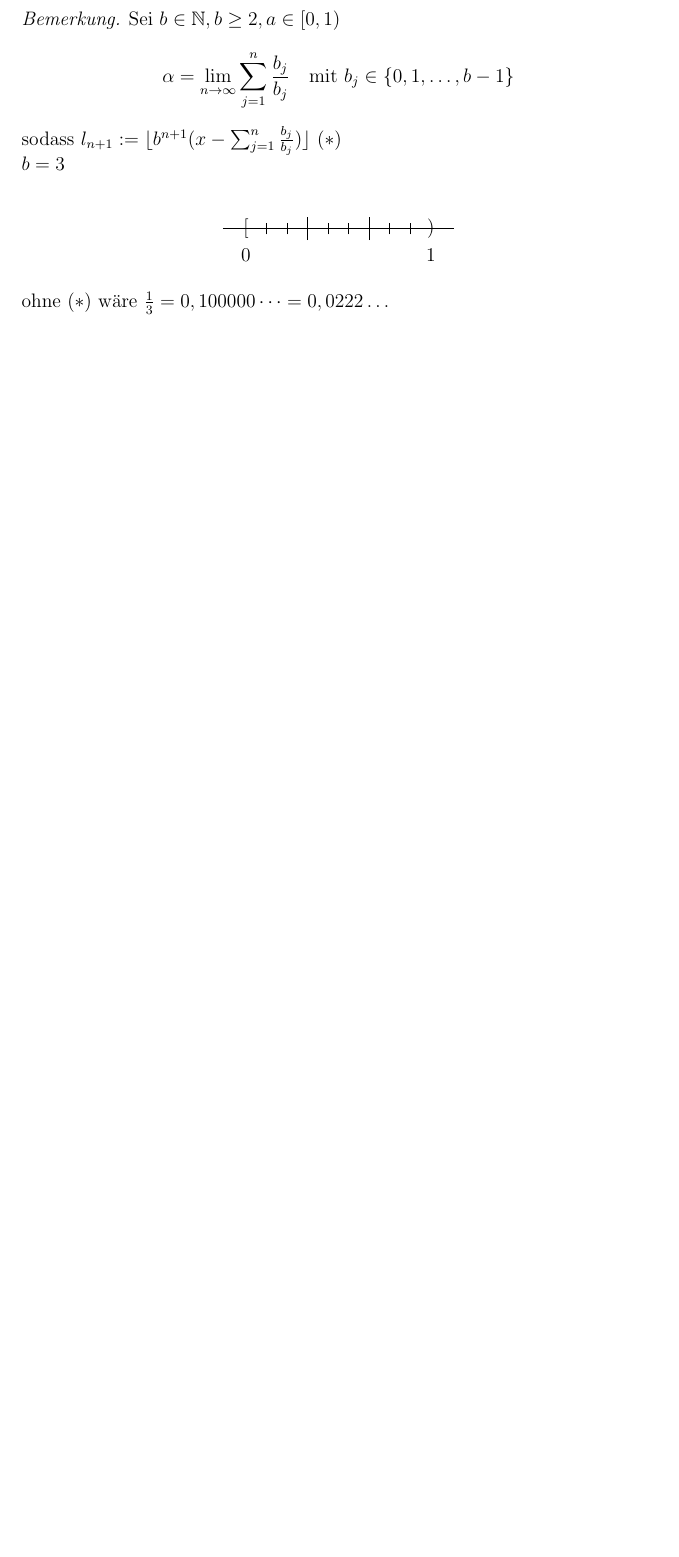
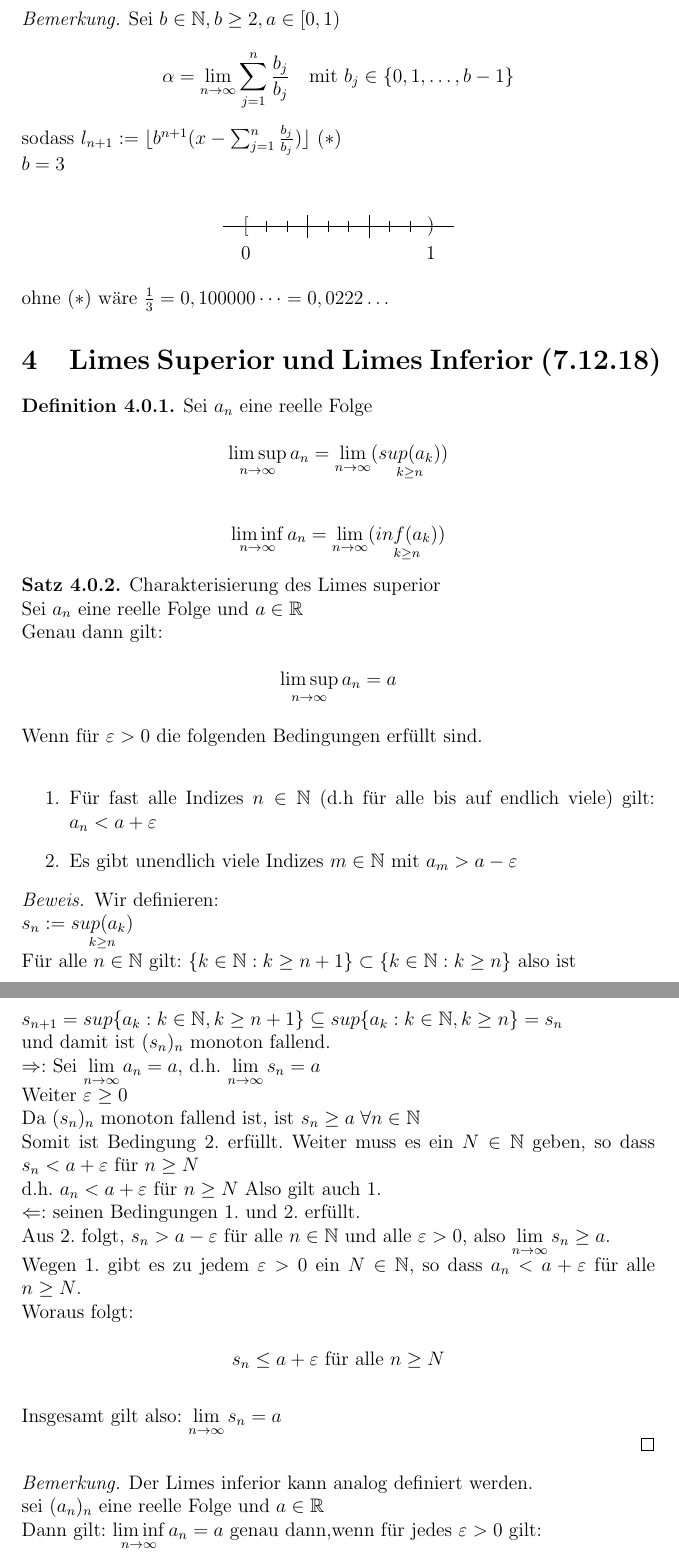
Before and after one commit to pavelzw/Analysis-I-Skript, a LaTeX document (ana1ü.tex): part of page 14 of 14 before the commit and two parts of pages 14 and 15 of 16 after it, the two joined at a grey line, cut so that both start at the same text, the shorter picture padded with empty space. Compiled offline with pdfLaTeX.

Commit message:
Übung vom 7.12.18 Seiten 1-4 von 7

```diff
--- a/ana1ü.tex
+++ b/ana1ü.tex
@@ -40,6 +40,8 @@
 \newcommand{\R}{\mathbb{R}}
 \newcommand{\gqq}[1]{\glqq{}#1\grqq{}}
 \newcommand{\limes}[1]{\lim\limits_{#1\rightarrow\infty}}
+\newcommand{\limessup}[1]{\limsup \limits_{#1\rightarrow\infty}}
+\newcommand{\limesinf}[1]{\liminf \limits_{#1\rightarrow\infty}}
 
 \begin{document}
 	\title{Analysis I Übung (WS 18/19)}
@@ -424,3 +426,43 @@
 		\end{center}
 		ohne (\(*\)) wäre \(\frac{1}{3} = 0,100000\dots = 0,0222\dots\)
 	\end{bem}
+	\section{Limes Superior und Limes Inferior (7.12.18)}
+	\begin{defi}
+		Sei \(a_n\) eine reelle Folge\\
+		\[\limessup{n} a_n = \limes{n} (\underset{k \geq n}{sup(a_k)}) \]\\
+		\[\limesinf{n} a_n = \limes{n} (\underset{k \geq n}{inf(a_k)}) \]
+	\end{defi}
+	\begin{satz}
+		Charakterisierung des Limes superior\\
+		Sei \(a_n\) eine reelle Folge und \(a \in \R\)\\
+		Genau dann gilt:\\
+		\[\limessup{n} a_n = a\]\\
+		Wenn für \(\varepsilon > 0\) die folgenden Bedingungen erfüllt sind.\\
+		\begin{enumerate}
+			\item Für fast alle Indizes \(n \in \N\) (d.h für alle bis auf endlich viele) gilt: \(a_n < a+ \varepsilon\)
+			\item Es gibt unendlich viele Indizes \(m \in \N\) mit \(a_m > a - \varepsilon\)
+		\end{enumerate}
+	\end{satz}
+	\begin{bew}
+		Wir definieren:\\
+		\(s_n := \underset{k \geq n}{sup(a_k)}\)\\
+		Für alle \(n \in \N\) gilt: \(\{k \in \N: k \geq n+1\} \subset \{k \in \N: k \geq n\}\) also ist\\
+		\(s_{n+1} = sup\{a_k: k \in \N, k \geq n+1\} \subseteq sup\{a_k: k \in \N, k \geq n\} = s_n\)\\
+		und damit ist \((s_n)_n\) monoton fallend.\\
+		\(\Rightarrow\): Sei \(\limes{n} a_n = a\), d.h. \(\limes{n} s_n = a\)\\
+		Weiter \(\varepsilon \geq 0\)\\
+		Da \((s_n)_n\) monoton fallend ist, ist \(s_n \geq a \; \forall n \in \N\)\\
+		Somit ist Bedingung 2. erfüllt. Weiter muss es ein \(N \in \N\) geben, so dass \(s_n < a + \varepsilon\) für \(n \geq N\)\\
+		d.h. \(a_n < a + \varepsilon\) für \(n \geq N\) Also gilt auch 1.\\
+		\(\Leftarrow\): seinen Bedingungen 1. und 2. erfüllt.\\
+		Aus 2. folgt, \(s_n > a - \varepsilon\) für alle \(n \in \N\) und alle \(\varepsilon > 0\), also \(\limes{n} s_n \geq a\).\\
+		Wegen 1. gibt es zu jedem \(\varepsilon > 0\) ein \(N \in \N\), so dass \(a_n < a + \varepsilon\) für alle \(n \geq N\).\\
+		Woraus folgt:\\
+		\[s_n \leq a + \varepsilon \text{ für alle } n \geq N\]\\
+		Insgesamt gilt also: \(\limes{n} s_n = a\)\\
+	\end{bew}
+	\begin{bem}
+		Der Limes inferior kann analog definiert werden.\\
+		sei \((a_n)_n\) eine reelle Folge und \(a \in \R\)\\
+		Dann gilt: \(\limesinf{n} a_n = a\) genau dann,wenn für jedes \(\varepsilon > 0\) gilt:
+		\begin{enumerate}
```
Also changed, not shown: ana1ü.tex (42 more changed lines).
